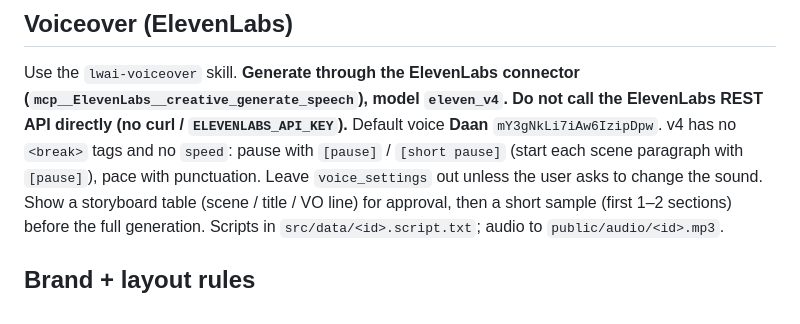
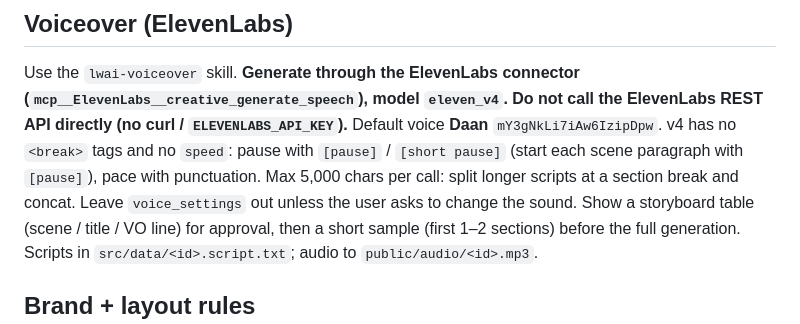
Before and after one commit to jen-sudo123/lwai-video-template, a Markdown page: CLAUDE.md, the part around the change. Drawn GitHub-style.

Commit message:
Document eleven_v4 5,000-char-per-call limit
Co-Authored-By: Claude Opus 5.5 <noreply@anthropic.com>
Claude-Session: https://claude.ai/code/session_013dbE7vCt9CES6nAVjjzSWi

```diff
--- a/CLAUDE.md
+++ b/CLAUDE.md
@@ -69,7 +69,7 @@ npx remotion render src/index.ts <CompId> out/<name>.mp4 --chrome-mode=chrome-fo
 Use the `lwai-voiceover` skill. **Generate through the ElevenLabs connector (`mcp__ElevenLabs__creative_generate_speech`),
 model `eleven_v4`. Do not call the ElevenLabs REST API directly (no curl / `ELEVENLABS_API_KEY`).**
 Default voice **Daan** `mY3gNkLi7iAw6IzipDpw`. v4 has no `<break>` tags and no `speed`: pause with `[pause]` / `[short pause]`
-(start each scene paragraph with `[pause]`), pace with punctuation. Leave `voice_settings` out unless the user asks to change the sound.
+(start each scene paragraph with `[pause]`), pace with punctuation. Max 5,000 chars per call: split longer scripts at a section break and concat. Leave `voice_settings` out unless the user asks to change the sound.
 Show a storyboard table (scene / title / VO line) for approval, then a short sample (first 1–2 sections) before the full generation.
 Scripts in `src/data/<id>.script.txt`; audio to `public/audio/<id>.mp3`.
 
```
Also changed, not shown: 1 other file.
